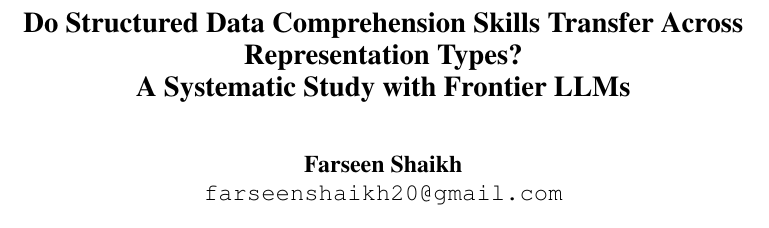
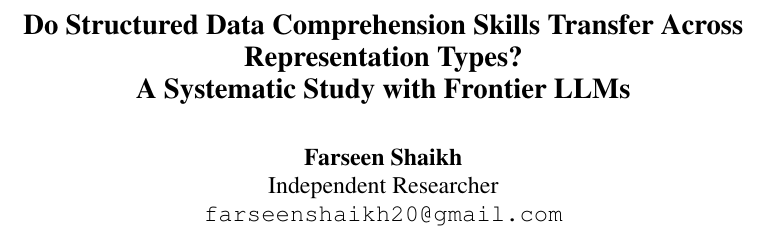
Before and after one commit to FarseenSh/structreason-transfer, a LaTeX paper (paper/paper.tex): part of page 1 of 11, cut so that both start at the same text. Compiled offline with pdfLaTeX.

Commit message:
Add 'Independent Researcher' affiliation per ACL author-block convention

```diff
--- a/paper/paper.tex
+++ b/paper/paper.tex
@@ -15,6 +15,7 @@
 \title{Do Structured Data Comprehension Skills Transfer Across Representation Types?\\A Systematic Study with Frontier LLMs}
 
 \author{Farseen Shaikh \\
+  Independent Researcher \\
   \texttt{farseenshaikh20@gmail.com}}
 
 \begin{document}
```
Also changed, not shown: paper/paper.pdf.
